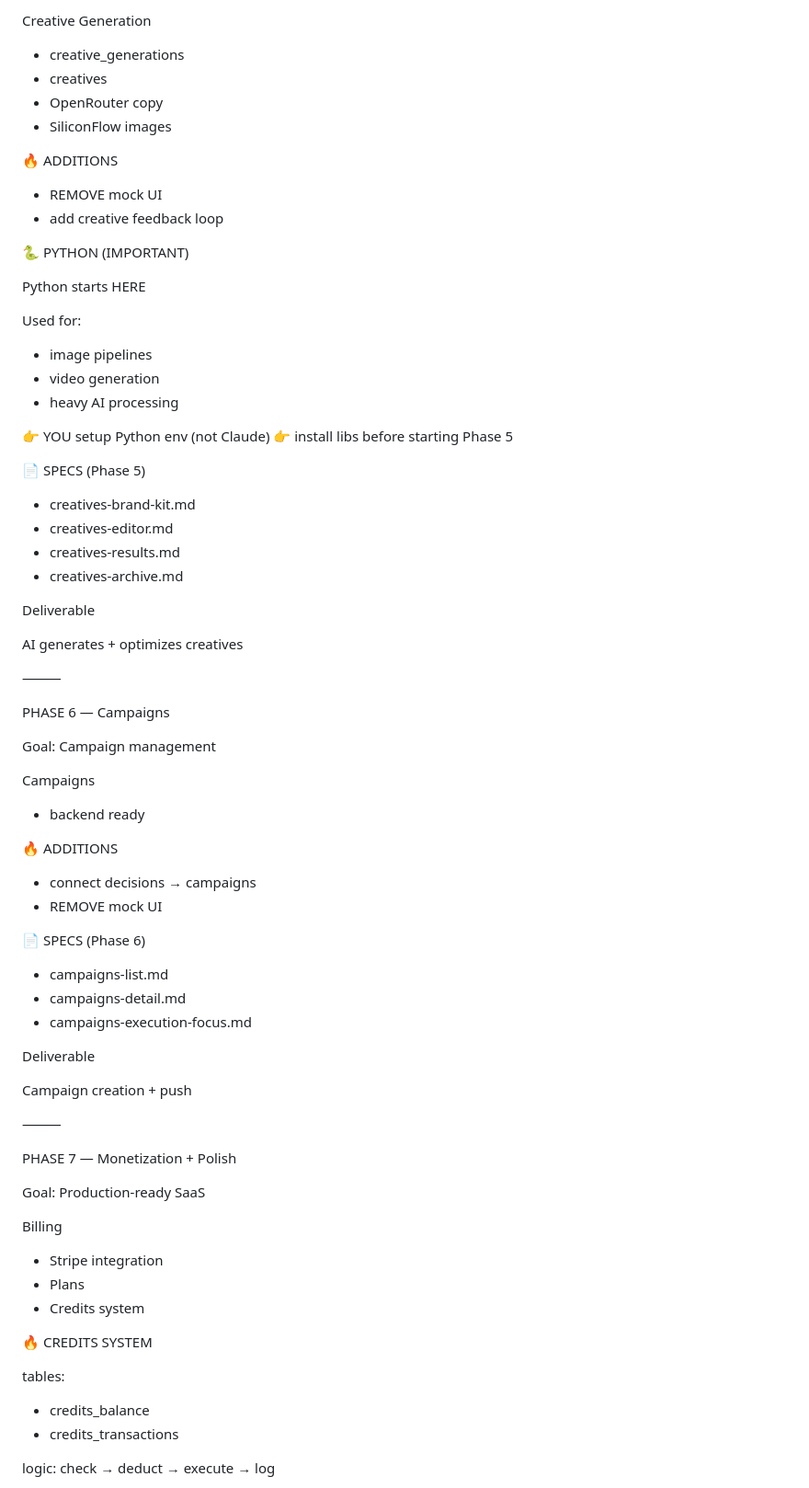
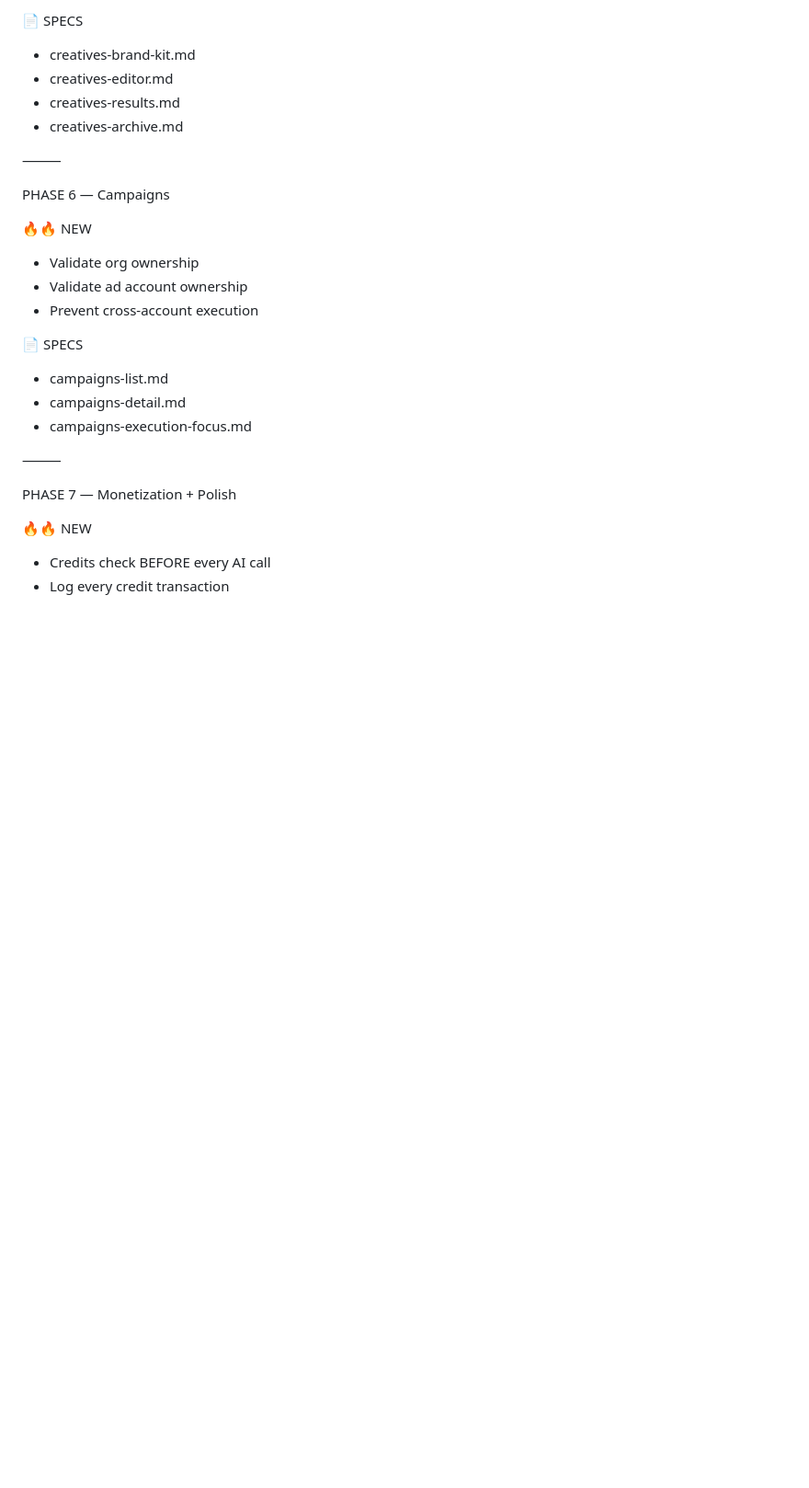
Before and after one commit to mohamedfouadbadr89-dev/growthhub, a Markdown page: Phases.md, the part around one of its changes. Shown at 92% size. Drawn GitHub-style; blank space fills up the shorter version.

```diff
--- a/Phases.md
+++ b/Phases.md
@@ -251,84 +268,33 @@ Brand Kit
 
-Creative Generation
-
-* creative_generations
-* creatives
-* OpenRouter copy
-* SiliconFlow images
-
-🔥 ADDITIONS
-
-* REMOVE mock UI
-* add creative feedback loop
-
-🐍 PYTHON (IMPORTANT)
-
-Python starts HERE
-
-Used for:
-
-* image pipelines
-* video generation
-* heavy AI processing
-
-👉 YOU setup Python env (not Claude)
-👉 install libs before starting Phase 5
-
-📄 SPECS (Phase 5)
+📄 SPECS
 
 * creatives-brand-kit.md
 * creatives-editor.md
 * creatives-results.md
 * creatives-archive.md
 
-Deliverable
-
-AI generates + optimizes creatives
-
 ⸻
 
 PHASE 6 — Campaigns
 
-Goal: Campaign management
+🔥🔥 NEW
 
-Campaigns
+* Validate org ownership
+* Validate ad account ownership
+* Prevent cross-account execution
 
-* backend ready
-
-🔥 ADDITIONS
-
-* connect decisions → campaigns
-* REMOVE mock UI
-
-📄 SPECS (Phase 6)
+📄 SPECS
 
 * campaigns-list.md
 * campaigns-detail.md
 * campaigns-execution-focus.md
 
-Deliverable
-
-Campaign creation + push
-
 ⸻
 
 PHASE 7 — Monetization + Polish
 
-Goal: Production-ready SaaS
+🔥🔥 NEW
 
-Billing
+* Credits check BEFORE every AI call
+* Log every credit transaction
 
-* Stripe integration
-* Plans
-* Credits system
-
-🔥 CREDITS SYSTEM
-
-tables:
-
-* credits_balance
-* credits_transactions
-
-logic:
-check → deduct → execute → log
-
```
Also changed, not shown: other parts of Phases.md (+100 -112 lines).
